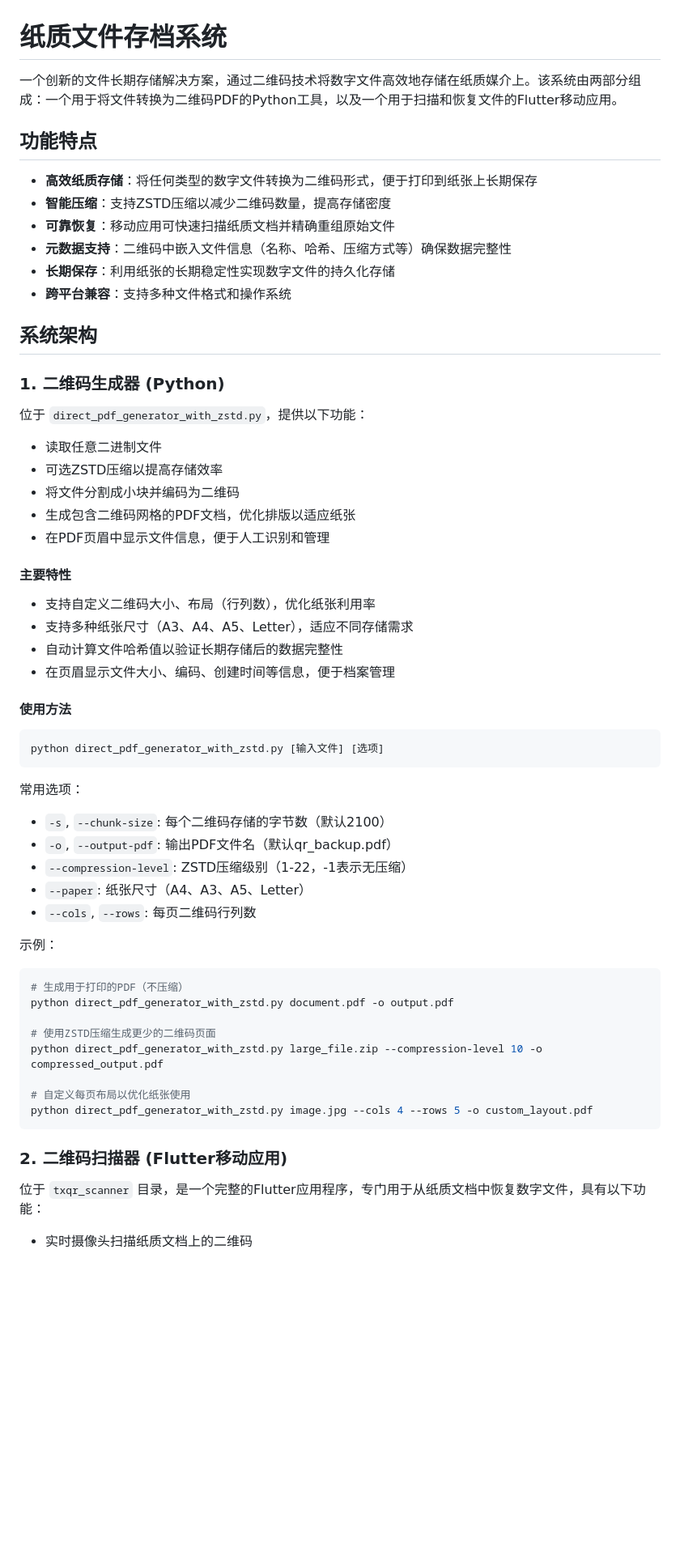
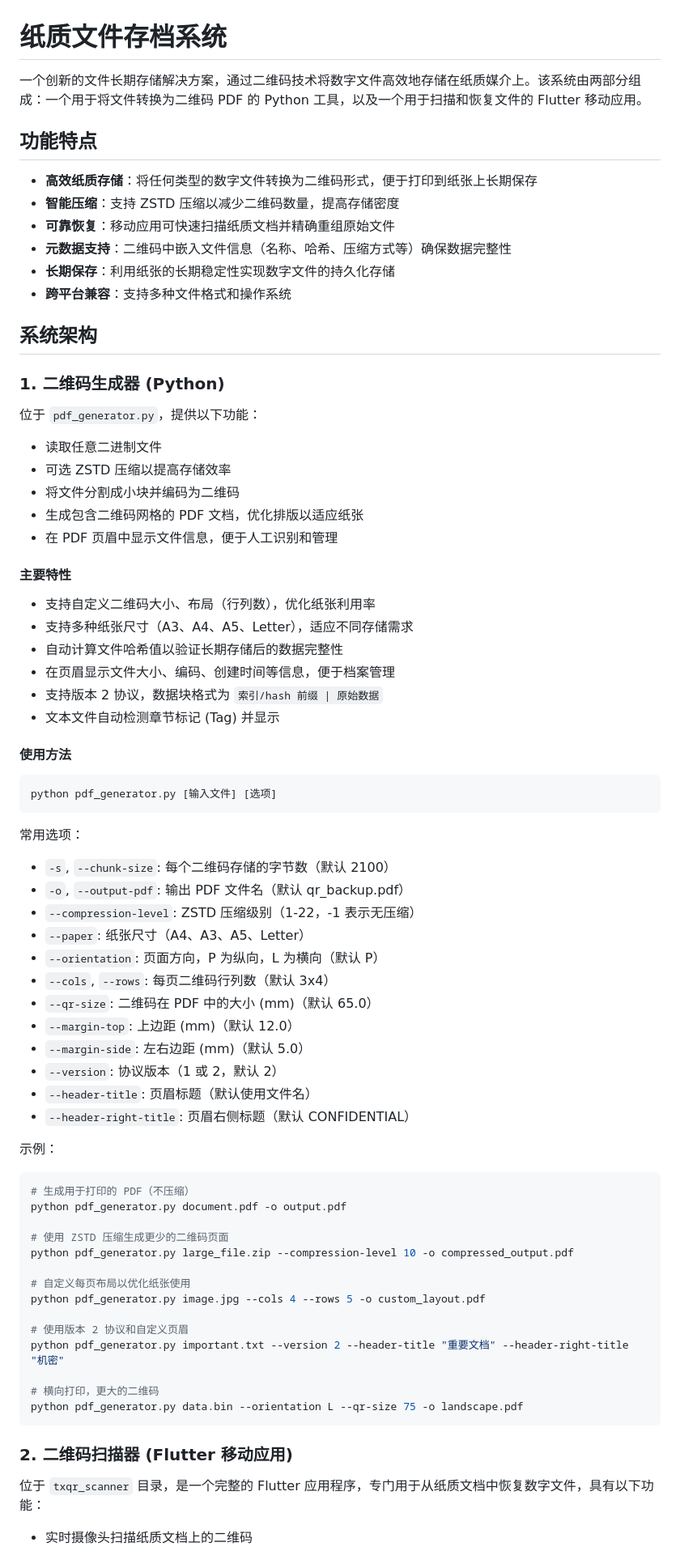
Before and after one commit to rain1201/StoreWithQR, a Markdown page: README.md, the part around one of its changes. Shown at 81% size. Drawn GitHub-style; blank space fills up the shorter version.

Commit message:
doc:update readme

````diff
--- a/README.md
+++ b/README.md
@@ -1,11 +1,11 @@
 # 纸质文件存档系统
 
-一个创新的文件长期存储解决方案，通过二维码技术将数字文件高效地存储在纸质媒介上。该系统由两部分组成：一个用于将文件转换为二维码PDF的Python工具，以及一个用于扫描和恢复文件的Flutter移动应用。
+一个创新的文件长期存储解决方案，通过二维码技术将数字文件高效地存储在纸质媒介上。该系统由两部分组成：一个用于将文件转换为二维码 PDF 的 Python 工具，以及一个用于扫描和恢复文件的 Flutter 移动应用。
 
 ## 功能特点
 
 - **高效纸质存储**：将任何类型的数字文件转换为二维码形式，便于打印到纸张上长期保存
-- **智能压缩**：支持ZSTD压缩以减少二维码数量，提高存储密度
+- **智能压缩**：支持 ZSTD 压缩以减少二维码数量，提高存储密度
 - **可靠恢复**：移动应用可快速扫描纸质文档并精确重组原始文件
 - **元数据支持**：二维码中嵌入文件信息（名称、哈希、压缩方式等）确保数据完整性
 - **长期保存**：利用纸张的长期稳定性实现数字文件的持久化存储
@@ -15,45 +15,60 @@
 
 ### 1. 二维码生成器 (Python)
 
-位于 `direct_pdf_generator_with_zstd.py`，提供以下功能：
+位于 `pdf_generator.py`，提供以下功能：
 - 读取任意二进制文件
-- 可选ZSTD压缩以提高存储效率
+- 可选 ZSTD 压缩以提高存储效率
 - 将文件分割成小块并编码为二维码
-- 生成包含二维码网格的PDF文档，优化排版以适应纸张
-- 在PDF页眉中显示文件信息，便于人工识别和管理
+- 生成包含二维码网格的 PDF 文档，优化排版以适应纸张
+- 在 PDF 页眉中显示文件信息，便于人工识别和管理
 
 #### 主要特性
 - 支持自定义二维码大小、布局（行列数），优化纸张利用率
 - 支持多种纸张尺寸（A3、A4、A5、Letter），适应不同存储需求
 - 自动计算文件哈希值以验证长期存储后的数据完整性
 - 在页眉显示文件大小、编码、创建时间等信息，便于档案管理
+- 支持版本 2 协议，数据块格式为 `索引/hash 前缀 | 原始数据`
+- 文本文件自动检测章节标记 (Tag) 并显示
 
 #### 使用方法
 
 ```bash
-python direct_pdf_generator_with_zstd.py [输入文件] [选项]
+python pdf_generator.py [输入文件] [选项]
 ```
 
 常用选项：
-- `-s`, `--chunk-size`: 每个二维码存储的字节数（默认2100）
-- `-o`, `--output-pdf`: 输出PDF文件名（默认qr_backup.pdf）
-- `--compression-level`: ZSTD压缩级别（1-22，-1表示无压缩）
+- `-s`, `--chunk-size`: 每个二维码存储的字节数（默认 2100）
+- `-o`, `--output-pdf`: 输出 PDF 文件名（默认 qr_backup.pdf）
+- `--compression-level`: ZSTD 压缩级别（1-22，-1 表示无压缩）
 - `--paper`: 纸张尺寸（A4、A3、A5、Letter）
-- `--cols`, `--rows`: 每页二维码行列数
+- `--orientation`: 页面方向，P 为纵向，L 为横向（默认 P）
+- `--cols`, `--rows`: 每页二维码行列数（默认 3x4）
+- `--qr-size`: 二维码在 PDF 中的大小 (mm)（默认 65.0）
+- `--margin-top`: 上边距 (mm)（默认 12.0）
+- `--margin-side`: 左右边距 (mm)（默认 5.0）
+- `--version`: 协议版本（1 或 2，默认 2）
+- `--header-title`: 页眉标题（默认使用文件名）
+- `--header-right-title`: 页眉右侧标题（默认 CONFIDENTIAL）
 
 示例：
 ```bash
-# 生成用于打印的PDF（不压缩）
-python direct_pdf_generator_with_zstd.py document.pdf -o output.pdf
+# 生成用于打印的 PDF（不压缩）
+python pdf_generator.py document.pdf -o output.pdf
 
-# 使用ZSTD压缩生成更少的二维码页面
-python direct_pdf_generator_with_zstd.py large_file.zip --compression-level 10 -o compressed_output.pdf
+# 使用 ZSTD 压缩生成更少的二维码页面
+python pdf_generator.py large_file.zip --compression-level 10 -o compressed_output.pdf
 
 # 自定义每页布局以优化纸张使用
-python direct_pdf_generator_with_zstd.py image.jpg --cols 4 --rows 5 -o custom_layout.pdf
+python pdf_generator.py image.jpg --cols 4 --rows 5 -o custom_layout.pdf
+
+# 使用版本 2 协议和自定义页眉
+python pdf_generator.py important.txt --version 2 --header-title "重要文档" --header-right-title "机密"
+
+# 横向打印，更大的二维码
+python pdf_generator.py data.bin --orientation L --qr-size 75 -o landscape.pdf
 ```
 
-### 2. 二维码扫描器 (Flutter移动应用)
+### 2. 二维码扫描器 (Flutter 移动应用)
 
-位于 `txqr_scanner` 目录，是一个完整的Flutter应用程序，专门用于从纸质文档中恢复数字文件，具有以下功能：
+位于 `txqr_scanner` 目录，是一个完整的 Flutter 应用程序，专门用于从纸质文档中恢复数字文件，具有以下功能：
 - 实时摄像头扫描纸质文档上的二维码
````
Also changed, not shown: other parts of README.md (+24 -22 lines).
